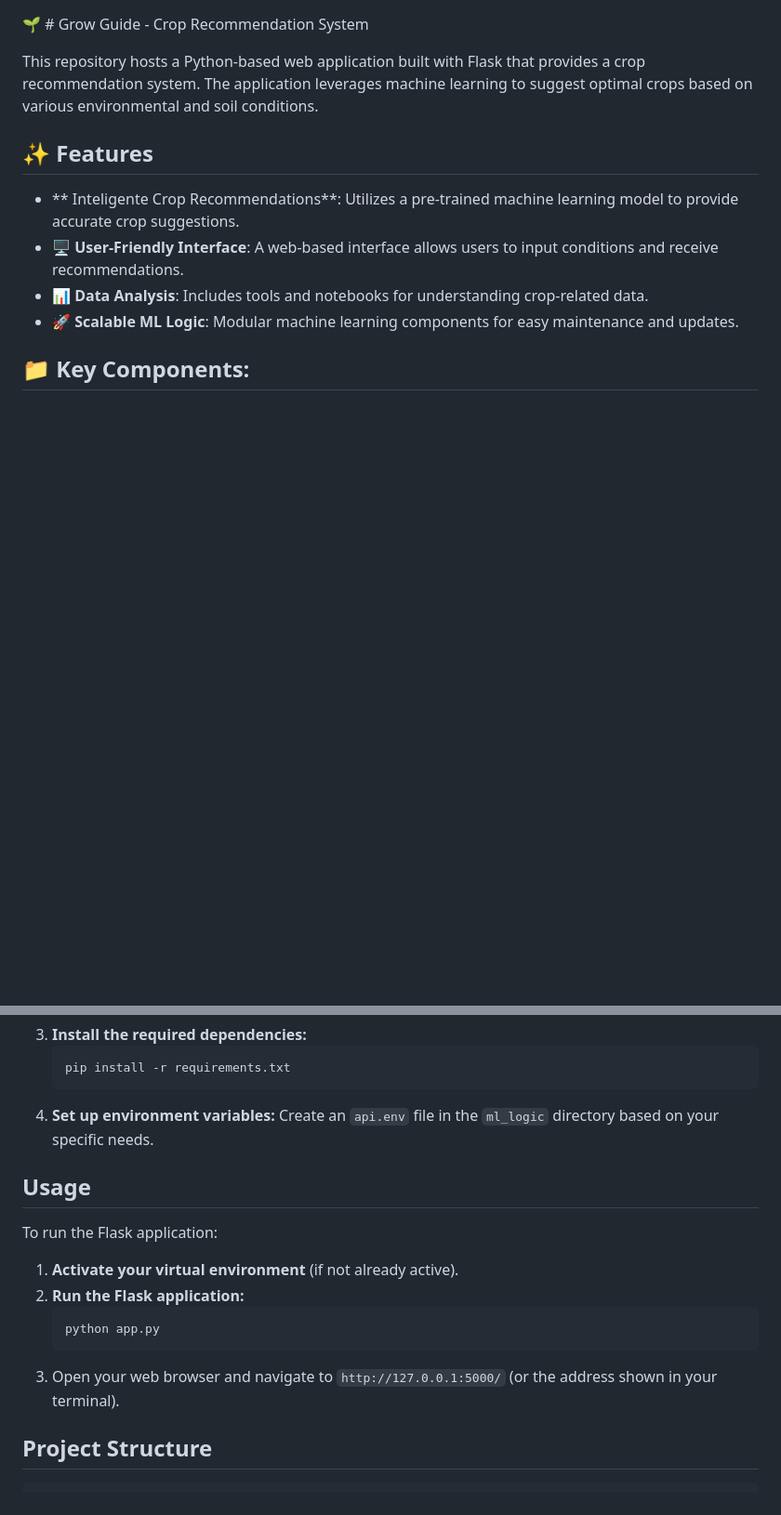
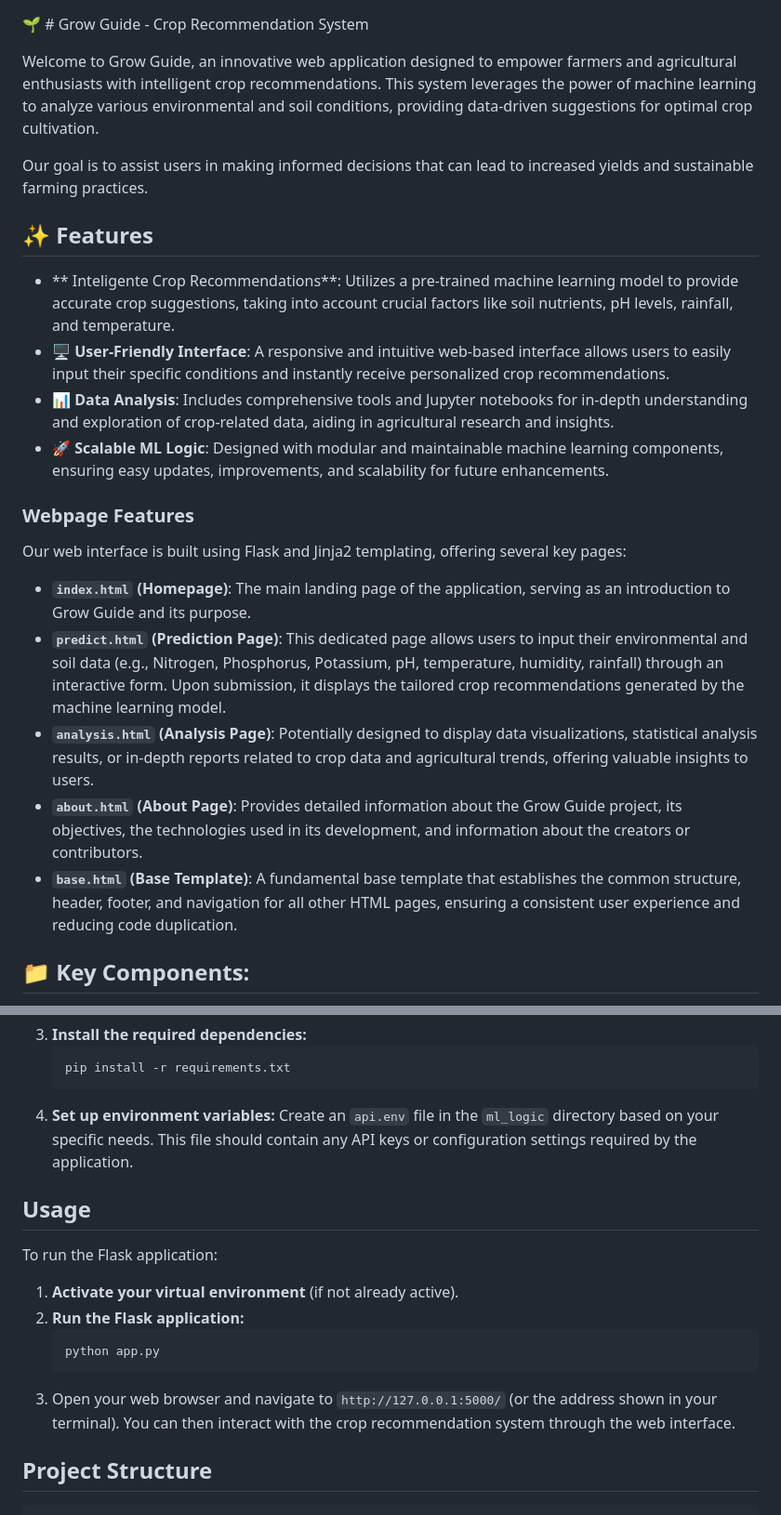
Before and after one commit to SS-Rana/Grow-Guide, a Markdown page: README.md, 2 parts joined by grey strips. Shown: that part at 93% size. GitHub-like rendering; blank space fills up the shorter version.

````diff
--- a/README.md
+++ b/README.md
@@ -1,13 +1,25 @@
 🌱 # Grow Guide - Crop Recommendation System
 
-This repository hosts a Python-based web application built with Flask that provides a crop recommendation system. The application leverages machine learning to suggest optimal crops based on various environmental and soil conditions.
+Welcome to Grow Guide, an innovative web application designed to empower farmers and agricultural enthusiasts with intelligent crop recommendations. This system leverages the power of machine learning to analyze various environmental and soil conditions, providing data-driven suggestions for optimal crop cultivation.
+
+Our goal is to assist users in making informed decisions that can lead to increased yields and sustainable farming practices.
 
 ## ✨ Features
 
-*   ** Inteligente Crop Recommendations**: Utilizes a pre-trained machine learning model to provide accurate crop suggestions.
-*   **🖥️ User-Friendly Interface**: A web-based interface allows users to input conditions and receive recommendations.
-*   **📊 Data Analysis**: Includes tools and notebooks for understanding crop-related data.
-*   **🚀 Scalable ML Logic**: Modular machine learning components for easy maintenance and updates.
+*   ** Inteligente Crop Recommendations**: Utilizes a pre-trained machine learning model to provide accurate crop suggestions, taking into account crucial factors like soil nutrients, pH levels, rainfall, and temperature.
+*   **🖥️ User-Friendly Interface**: A responsive and intuitive web-based interface allows users to easily input their specific conditions and instantly receive personalized crop recommendations.
+*   **📊 Data Analysis**: Includes comprehensive tools and Jupyter notebooks for in-depth understanding and exploration of crop-related data, aiding in agricultural research and insights.
+*   **🚀 Scalable ML Logic**: Designed with modular and maintainable machine learning components, ensuring easy updates, improvements, and scalability for future enhancements.
+
+### Webpage Features
+
+Our web interface is built using Flask and Jinja2 templating, offering several key pages:
+
+*   **`index.html` (Homepage)**: The main landing page of the application, serving as an introduction to Grow Guide and its purpose.
+*   **`predict.html` (Prediction Page)**: This dedicated page allows users to input their environmental and soil data (e.g., Nitrogen, Phosphorus, Potassium, pH, temperature, humidity, rainfall) through an interactive form. Upon submission, it displays the tailored crop recommendations generated by the machine learning model.
+*   **`analysis.html` (Analysis Page)**: Potentially designed to display data visualizations, statistical analysis results, or in-depth reports related to crop data and agricultural trends, offering valuable insights to users.
+*   **`about.html` (About Page)**: Provides detailed information about the Grow Guide project, its objectives, the technologies used in its development, and information about the creators or contributors.
+*   **`base.html` (Base Template)**: A fundamental base template that establishes the common structure, header, footer, and navigation for all other HTML pages, ensuring a consistent user experience and reducing code duplication.
 
 ## 📁 Key Components:
 
@@ -62,7 +74,7 @@ To set up the project locally, follow these steps:
     pip install -r requirements.txt
     ```
 4.  **Set up environment variables:**
-    Create an `api.env` file in the `ml_logic` directory based on your specific needs.
+    Create an `api.env` file in the `ml_logic` directory based on your specific needs. This file should contain any API keys or configuration settings required by the application.
 
 ## Usage
 
@@ -73,7 +85,7 @@ To run the Flask application:
     ```bash
     python app.py
     ```
-3.  Open your web browser and navigate to `http://127.0.0.1:5000/` (or the address shown in your terminal).
+3.  Open your web browser and navigate to `http://127.0.0.1:5000/` (or the address shown in your terminal). You can then interact with the crop recommendation system through the web interface.
 
 ## Project Structure
 
````
Also changed, not shown: other parts of README.md (+25 -25 lines).
